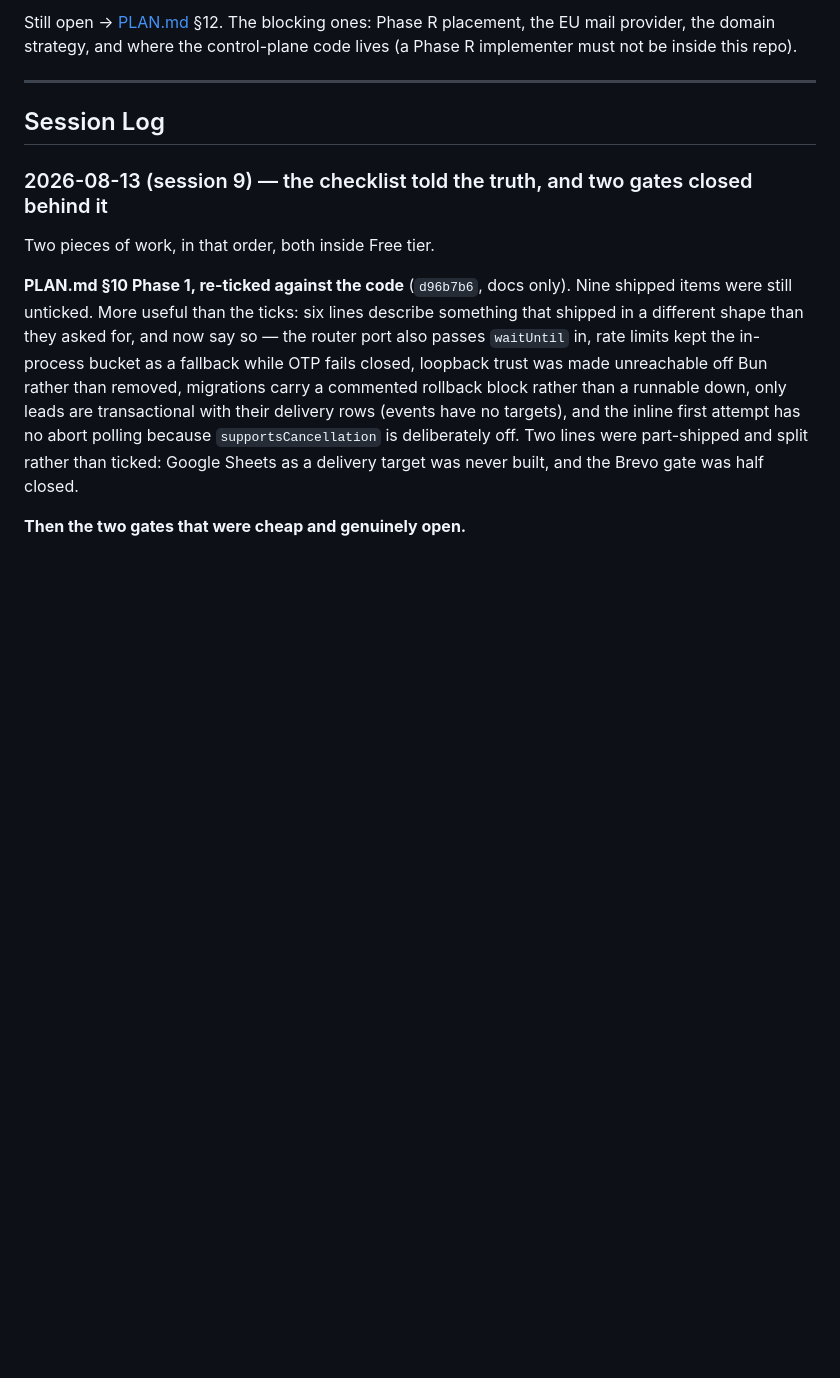
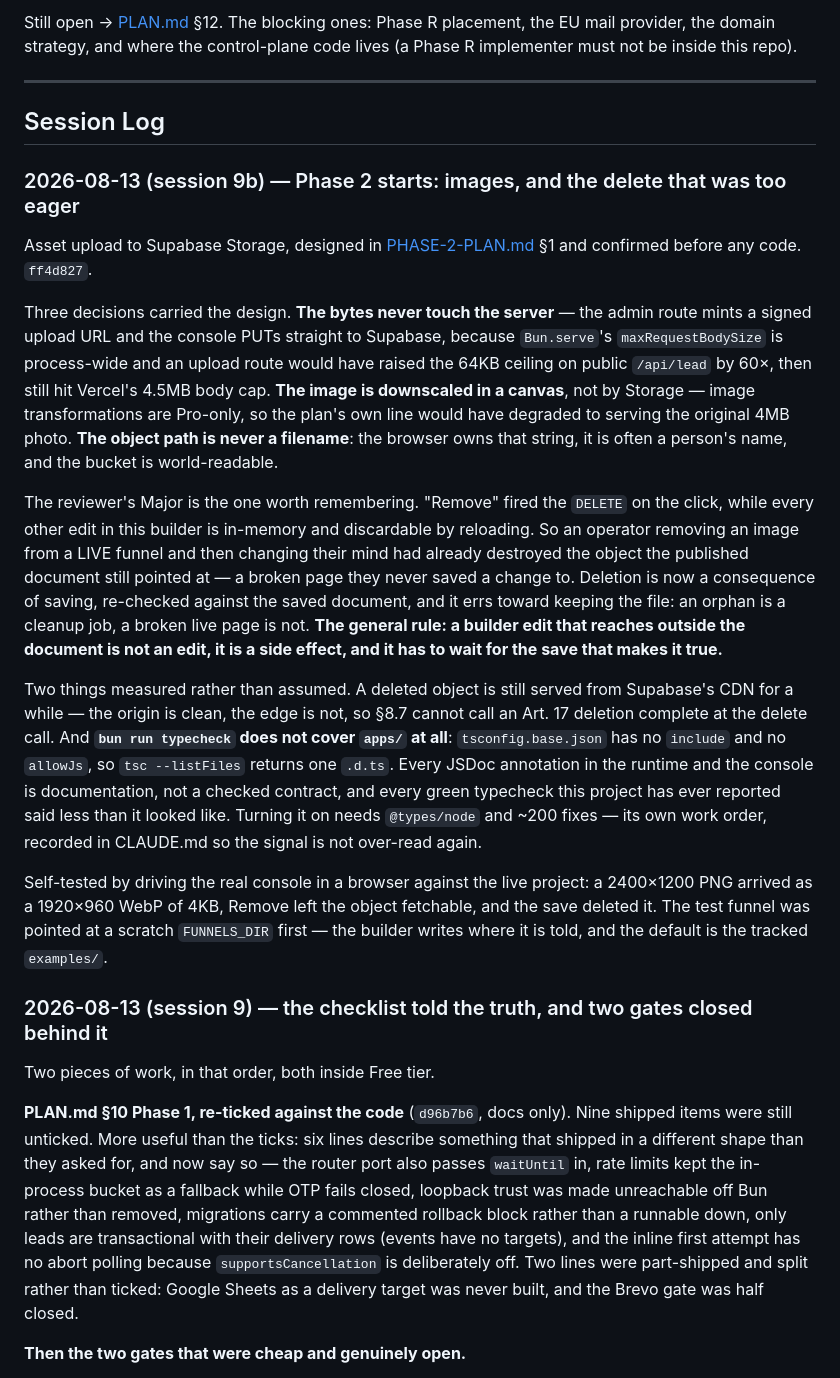
Before and after one commit to en449/openfunnel, a Markdown page: PROJECT-MEMORY.md, the part around the change. GitHub-like rendering; blank space fills up the shorter version.

Commit message:
docs: session 9b — asset upload, and the two things that were measured rather than assumed
Co-Authored-By: Claude Opus 5 <noreply@anthropic.com>

```diff
--- a/PROJECT-MEMORY.md
+++ b/PROJECT-MEMORY.md
@@ -401,6 +401,41 @@ must not be inside this repo).
 ---
 
 ## Session Log
+
+### 2026-08-13 (session 9b) — Phase 2 starts: images, and the delete that was too eager
+
+Asset upload to Supabase Storage, designed in [PHASE-2-PLAN.md](PHASE-2-PLAN.md) §1 and confirmed
+before any code. `ff4d827`.
+
+Three decisions carried the design. **The bytes never touch the server** — the admin route mints a
+signed upload URL and the console PUTs straight to Supabase, because `Bun.serve`'s
+`maxRequestBodySize` is process-wide and an upload route would have raised the 64KB ceiling on
+public `/api/lead` by 60×, then still hit Vercel's 4.5MB body cap. **The image is downscaled in a
+canvas**, not by Storage — image transformations are Pro-only, so the plan's own line would have
+degraded to serving the original 4MB photo. **The object path is never a filename**: the browser
+owns that string, it is often a person's name, and the bucket is world-readable.
+
+The reviewer's Major is the one worth remembering. "Remove" fired the `DELETE` on the click, while
+every other edit in this builder is in-memory and discardable by reloading. So an operator removing
+an image from a LIVE funnel and then changing their mind had already destroyed the object the
+published document still pointed at — a broken page they never saved a change to. Deletion is now a
+consequence of saving, re-checked against the saved document, and it errs toward keeping the file:
+an orphan is a cleanup job, a broken live page is not. **The general rule: a builder edit that
+reaches outside the document is not an edit, it is a side effect, and it has to wait for the save
+that makes it true.**
+
+Two things measured rather than assumed. A deleted object is still served from Supabase's CDN for a
+while — the origin is clean, the edge is not, so §8.7 cannot call an Art. 17 deletion complete at
+the delete call. And **`bun run typecheck` does not cover `apps/` at all**: `tsconfig.base.json` has
+no `include` and no `allowJs`, so `tsc --listFiles` returns one `.d.ts`. Every JSDoc annotation in
+the runtime and the console is documentation, not a checked contract, and every green typecheck this
+project has ever reported said less than it looked like. Turning it on needs `@types/node` and ~200
+fixes — its own work order, recorded in CLAUDE.md so the signal is not over-read again.
+
+Self-tested by driving the real console in a browser against the live project: a 2400×1200 PNG
+arrived as a 1920×960 WebP of 4KB, Remove left the object fetchable, and the save deleted it. The
+test funnel was pointed at a scratch `FUNNELS_DIR` first — the builder writes where it is told, and
+the default is the tracked `examples/`.
 
 ### 2026-08-13 (session 9) — the checklist told the truth, and two gates closed behind it
 
```
